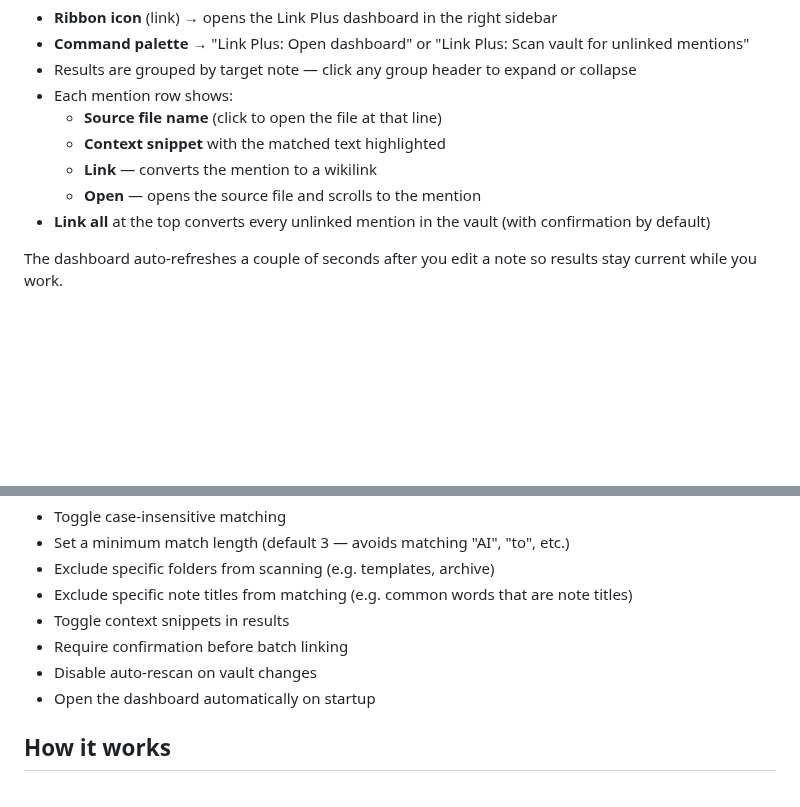
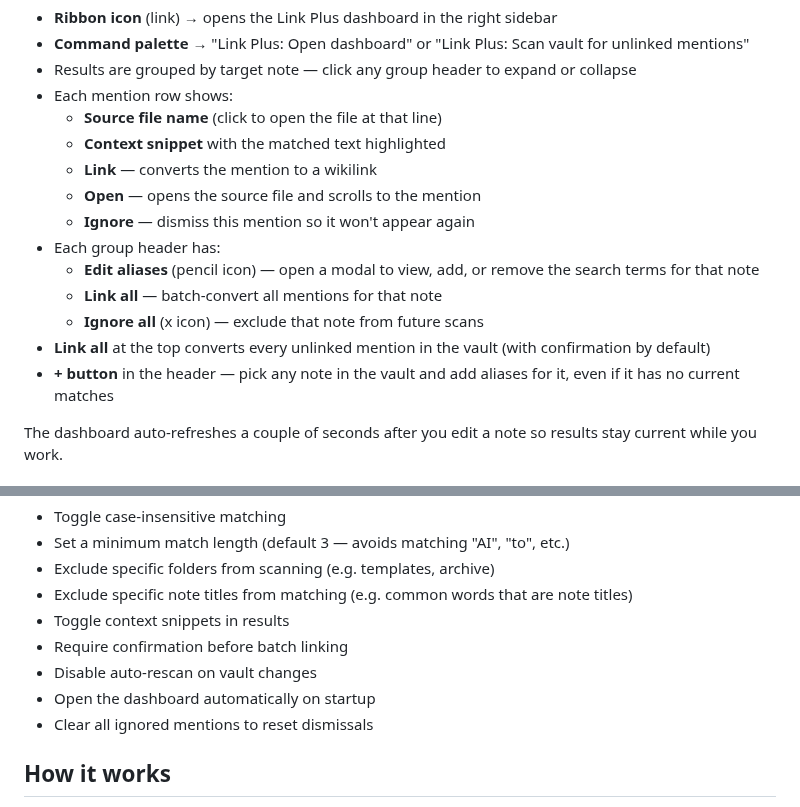
Before and after one commit to jabaho9523/obsidian-link-plus, a Markdown page: README.md, 2 parts joined by grey strips. Rendered like a GitHub page; blank space fills up the shorter version.

```diff
--- a/README.md
+++ b/README.md
@@ -43,7 +50,13 @@ Obsidian's core backlinks pane shows unlinked mentions, but only for the note yo
   - **Context snippet** with the matched text highlighted
   - **Link** — converts the mention to a wikilink
   - **Open** — opens the source file and scrolls to the mention
+  - **Ignore** — dismiss this mention so it won't appear again
+- Each group header has:
+  - **Edit aliases** (pencil icon) — open a modal to view, add, or remove the search terms for that note
+  - **Link all** — batch-convert all mentions for that note
+  - **Ignore all** (x icon) — exclude that note from future scans
 - **Link all** at the top converts every unlinked mention in the vault (with confirmation by default)
+- **+ button** in the header — pick any note in the vault and add aliases for it, even if it has no current matches
 
 The dashboard auto-refreshes a couple of seconds after you edit a note so results stay current while you work.
 
@@ -61,6 +72,7 @@ Open **Settings → Community plugins → Link Plus**. You can:
 - Require confirmation before batch linking
 - Disable auto-rescan on vault changes
 - Open the dashboard automatically on startup
+- Clear all ignored mentions to reset dismissals
 
 ## How it works
 
```
Also changed, not shown: other parts of README.md (+7 -2 lines), docs/after.png (added), docs/before.png (added), 9 other files.
